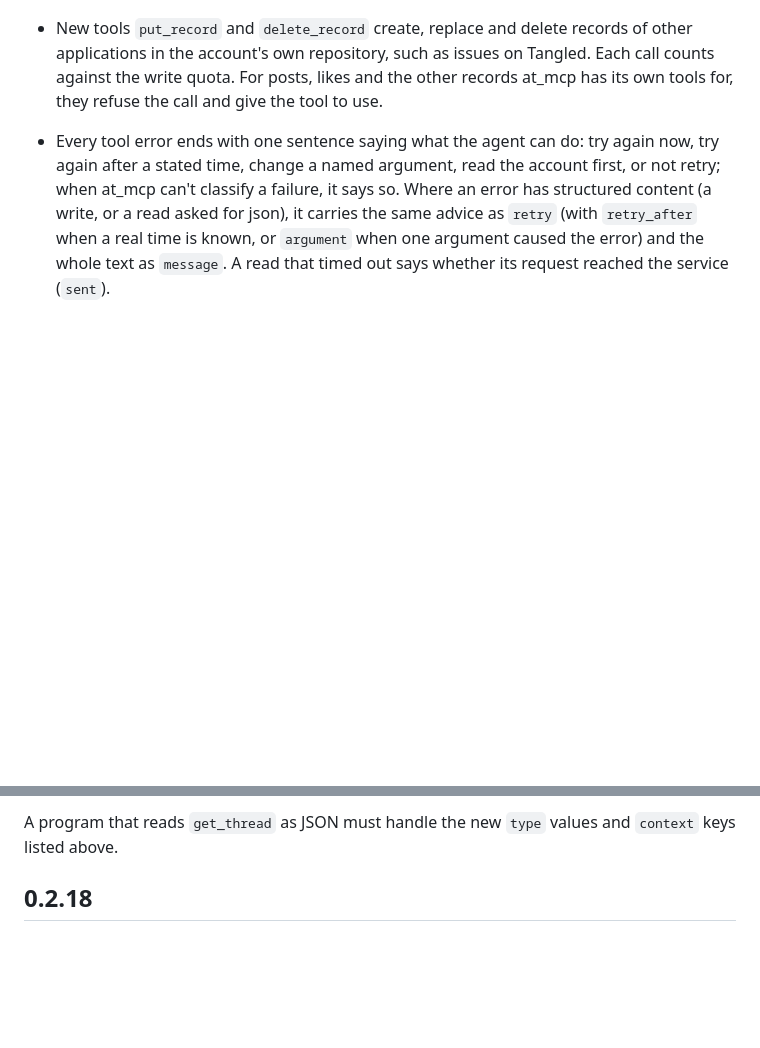
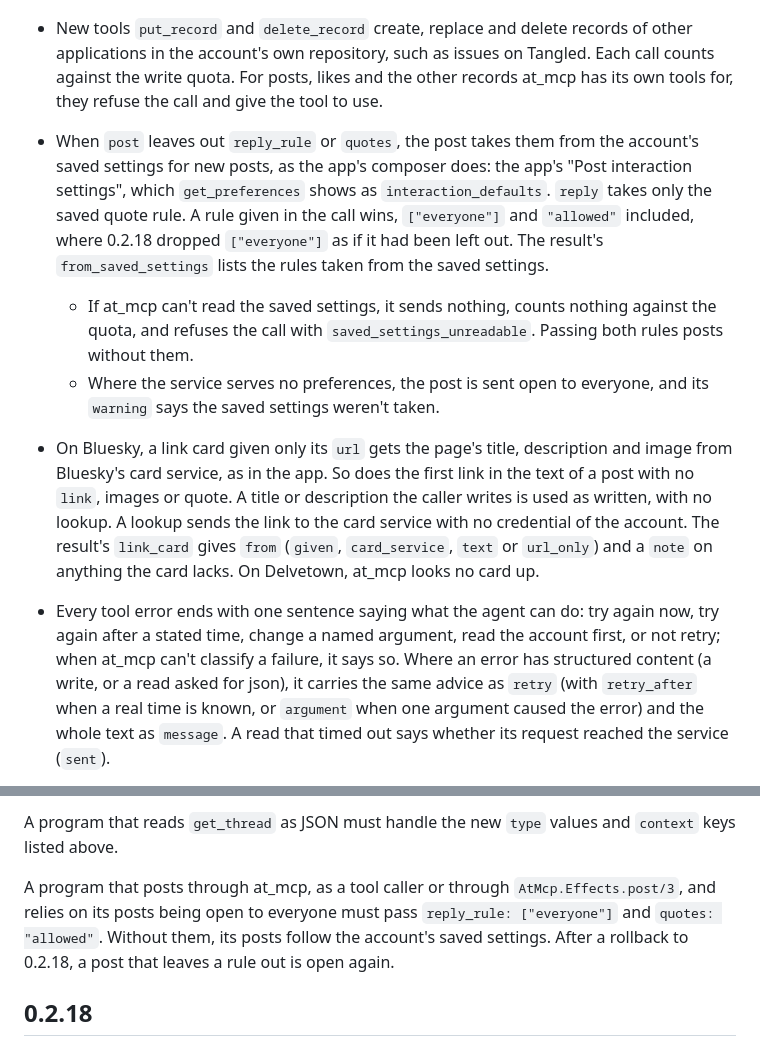
Before and after one commit to GroveResearch/at_mcp, a Markdown page: CHANGELOG.md, 2 parts joined by grey strips. Rendered like a GitHub page; blank space fills up the shorter version.

Commit message:
Add #228's and #230's entries and #228's upgrade note to the 0.3.0 changelog (#236)
Claude-Session: https://claude.ai/code/session_0168yyFYMaWTEY6DqNdqdXP8

Co-authored-by: Claude <noreply@anthropic.com>

```diff
--- a/CHANGELOG.md
+++ b/CHANGELOG.md
@@ -84,6 +84,26 @@ This release is 0.3.0: what read tools return has changed.
   issues on Tangled. Each call counts against the write quota. For posts,
   likes and the other records at_mcp has its own tools for, they refuse the
   call and give the tool to use.
+- When `post` leaves out `reply_rule` or `quotes`, the post takes them from
+  the account's saved settings for new posts, as the app's composer does:
+  the app's "Post interaction settings", which `get_preferences` shows as
+  `interaction_defaults`. `reply` takes only the saved quote rule. A rule
+  given in the call wins, `["everyone"]` and `"allowed"` included, where
+  0.2.18 dropped `["everyone"]` as if it had been left out. The result's
+  `from_saved_settings` lists the rules taken from the saved settings.
+  - If at_mcp can't read the saved settings, it sends nothing, counts
+    nothing against the quota, and refuses the call with
+    `saved_settings_unreadable`. Passing both rules posts without them.
+  - Where the service serves no preferences, the post is sent open to
+    everyone, and its `warning` says the saved settings weren't taken.
+- On Bluesky, a link card given only its `url` gets the page's title,
+  description and image from Bluesky's card service, as in the app. So does
+  the first link in the text of a post with no `link`, images or quote. A
+  title or description the caller writes is used as written, with no lookup.
+  A lookup sends the link to the card service with no credential of the
+  account. The result's `link_card` gives `from` (`given`, `card_service`,
+  `text` or `url_only`) and a `note` on anything the card lacks. On
+  Delvetown, at_mcp looks no card up.
 - Every tool error ends with one sentence saying what the agent can do: try
   again now, try again after a stated time, change a named argument, read the
   account first, or not retry; when at_mcp can't classify a failure, it says
@@ -125,6 +145,12 @@ back, or 0.2.18 will refuse to start.
 
 A program that reads `get_thread` as JSON must handle the new `type` values
 and `context` keys listed above.
+
+A program that posts through at_mcp, as a tool caller or through
+`AtMcp.Effects.post/3`, and relies on its posts being open to everyone must
+pass `reply_rule: ["everyone"]` and `quotes: "allowed"`. Without them, its
+posts follow the account's saved settings. After a rollback to 0.2.18, a post
+that leaves a rule out is open again.
 
 ## 0.2.18
 
```
